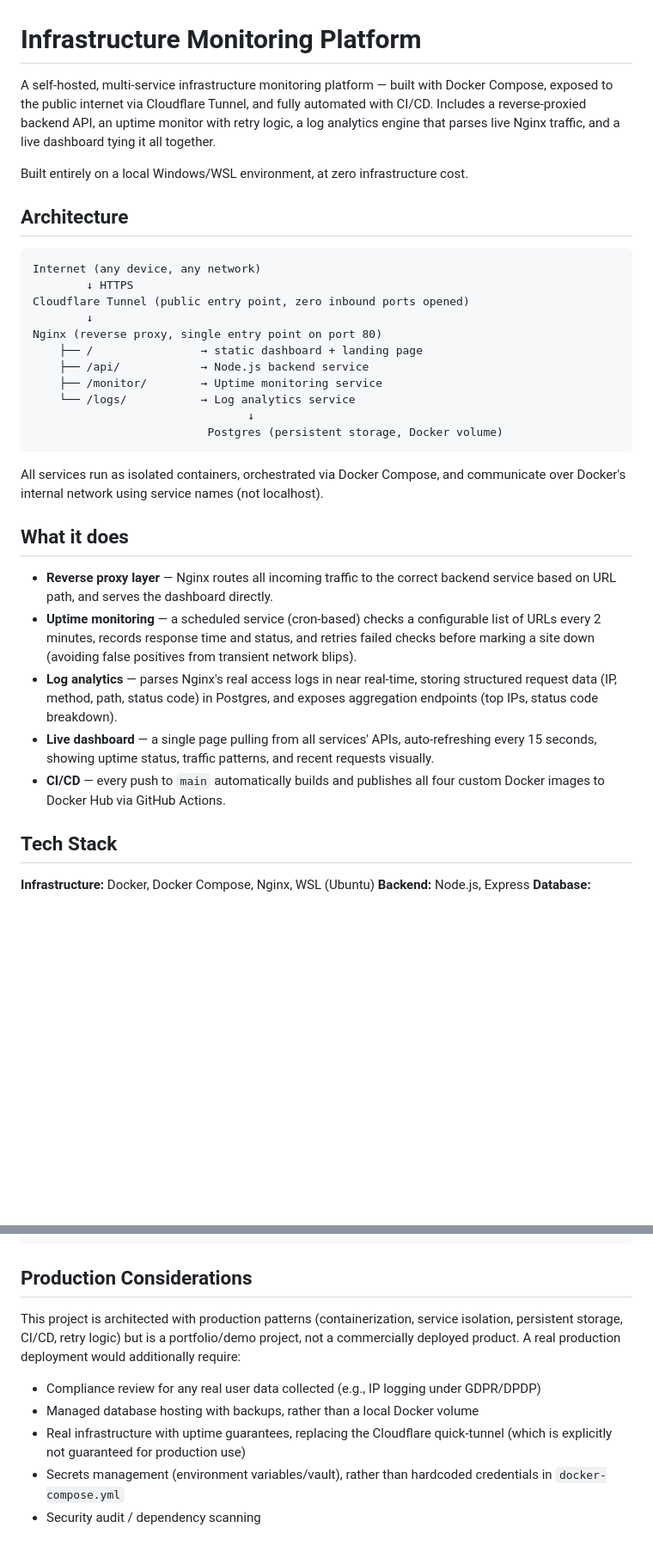
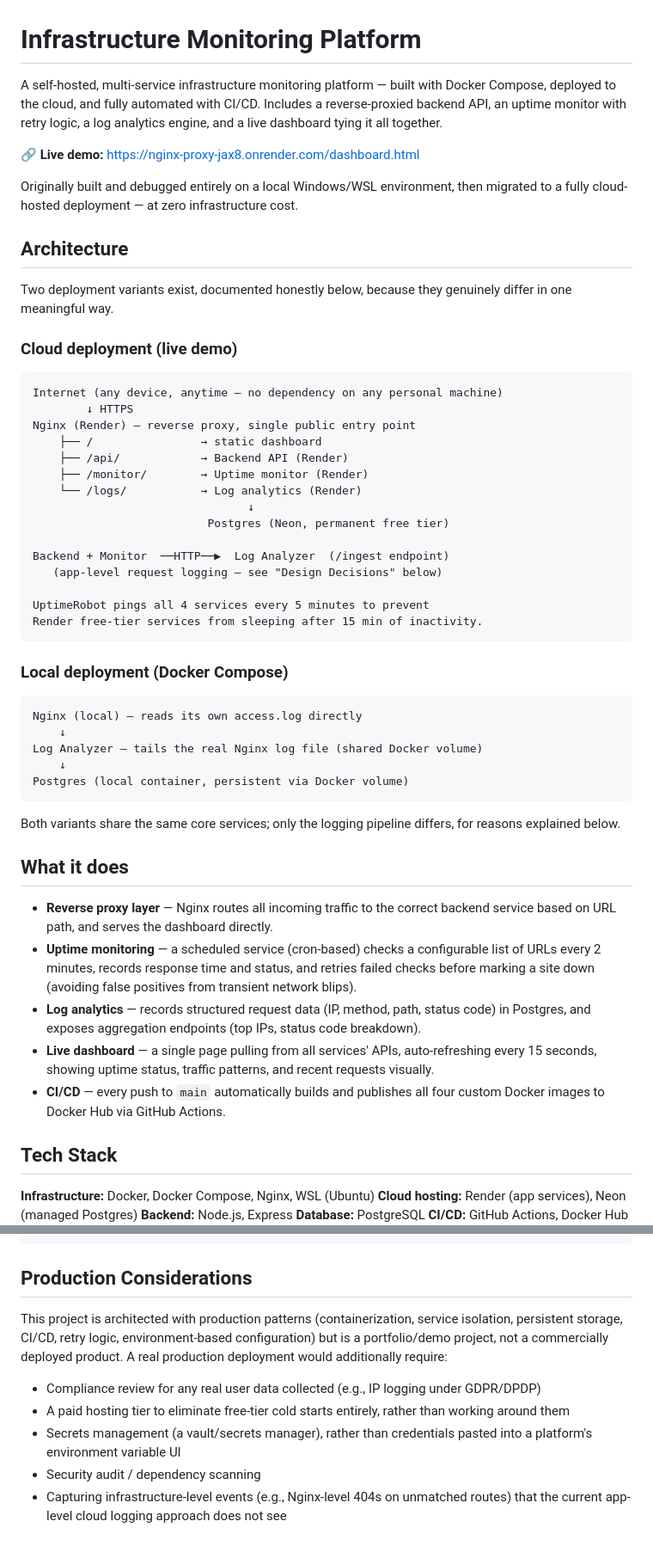
Before and after one commit to SANJEEV-1208/docker-nginx-reverse-proxy, a Markdown page: README.md, 2 parts joined by grey strips. Shown at 86% size. Rendered like a GitHub page; blank space fills up the shorter version.

Commit message:
Update README with live deployment, architecture notes, and full debugging log

````diff
--- a/README.md
+++ b/README.md
@@ -1,38 +1,59 @@
 # Infrastructure Monitoring Platform
 
-A self-hosted, multi-service infrastructure monitoring platform — built with Docker Compose, exposed to the public internet via Cloudflare Tunnel, and fully automated with CI/CD. Includes a reverse-proxied backend API, an uptime monitor with retry logic, a log analytics engine that parses live Nginx traffic, and a live dashboard tying it all together.
+A self-hosted, multi-service infrastructure monitoring platform — built with Docker Compose, deployed to the cloud, and fully automated with CI/CD. Includes a reverse-proxied backend API, an uptime monitor with retry logic, a log analytics engine, and a live dashboard tying it all together.
 
-Built entirely on a local Windows/WSL environment, at zero infrastructure cost.
+**🔗 Live demo:** https://nginx-proxy-jax8.onrender.com/dashboard.html
+
+Originally built and debugged entirely on a local Windows/WSL environment, then migrated to a fully cloud-hosted deployment — at zero infrastructure cost.
 
 ## Architecture
 
+Two deployment variants exist, documented honestly below, because they genuinely differ in one meaningful way.
+
+### Cloud deployment (live demo)
+
 ```
-Internet (any device, any network)
+Internet (any device, anytime — no dependency on any personal machine)
         ↓ HTTPS
-Cloudflare Tunnel (public entry point, zero inbound ports opened)
-        ↓
-Nginx (reverse proxy, single entry point on port 80)
-    ├── /                → static dashboard + landing page
-    ├── /api/            → Node.js backend service
-    ├── /monitor/        → Uptime monitoring service
-    └── /logs/           → Log analytics service
+Nginx (Render) — reverse proxy, single public entry point
+    ├── /                → static dashboard
+    ├── /api/            → Backend API (Render)
+    ├── /monitor/        → Uptime monitor (Render)
+    └── /logs/           → Log analytics (Render)
                                 ↓
-                          Postgres (persistent storage, Docker volume)
+                          Postgres (Neon, permanent free tier)
+
+Backend + Monitor  ──HTTP──▶  Log Analyzer  (/ingest endpoint)
+   (app-level request logging — see "Design Decisions" below)
+
+UptimeRobot pings all 4 services every 5 minutes to prevent
+Render free-tier services from sleeping after 15 min of inactivity.
 ```
 
-All services run as isolated containers, orchestrated via Docker Compose, and communicate over Docker's internal network using service names (not localhost).
+### Local deployment (Docker Compose)
+
+```
+Nginx (local) — reads its own access.log directly
+    ↓
+Log Analyzer — tails the real Nginx log file (shared Docker volume)
+    ↓
+Postgres (local container, persistent via Docker volume)
+```
+
+Both variants share the same core services; only the logging pipeline differs, for reasons explained below.
 
 ## What it does
 
 - **Reverse proxy layer** — Nginx routes all incoming traffic to the correct backend service based on URL path, and serves the dashboard directly.
 - **Uptime monitoring** — a scheduled service (cron-based) checks a configurable list of URLs every 2 minutes, records response time and status, and retries failed checks before marking a site down (avoiding false positives from transient network blips).
-- **Log analytics** — parses Nginx's real access logs in near real-time, storing structured request data (IP, method, path, status code) in Postgres, and exposes aggregation endpoints (top IPs, status code breakdown).
+- **Log analytics** — records structured request data (IP, method, path, status code) in Postgres, and exposes aggregation endpoints (top IPs, status code breakdown).
 - **Live dashboard** — a single page pulling from all services' APIs, auto-refreshing every 15 seconds, showing uptime status, traffic patterns, and recent requests visually.
 - **CI/CD** — every push to `main` automatically builds and publishes all four custom Docker images to Docker Hub via GitHub Actions.
 
 ## Tech Stack
 
 **Infrastructure:** Docker, Docker Compose, Nginx, WSL (Ubuntu)
+**Cloud hosting:** Render (app services), Neon (managed Postgres)
 **Backend:** Node.js, Express
 **Database:** PostgreSQL
 **CI/CD:** GitHub Actions, Docker Hub
@@ -76,10 +110,10 @@ docker pull sanjeev1208/log-analyzer
 
 ## Production Considerations
 
-This project is architected with production patterns (containerization, service isolation, persistent storage, CI/CD, retry logic) but is a portfolio/demo project, not a commercially deployed product. A real production deployment would additionally require:
+This project is architected with production patterns (containerization, service isolation, persistent storage, CI/CD, retry logic, environment-based configuration) but is a portfolio/demo project, not a commercially deployed product. A real production deployment would additionally require:
 
 - Compliance review for any real user data collected (e.g., IP logging under GDPR/DPDP)
-- Managed database hosting with backups, rather than a local Docker volume
-- Real infrastructure with uptime guarantees, replacing the Cloudflare quick-tunnel (which is explicitly not guaranteed for production use)
-- Secrets management (environment variables/vault), rather than hardcoded credentials in `docker-compose.yml`
+- A paid hosting tier to eliminate free-tier cold starts entirely, rather than working around them
+- Secrets management (a vault/secrets manager), rather than credentials pasted into a platform's environment variable UI
 - Security audit / dependency scanning
+- Capturing infrastructure-level events (e.g., Nginx-level 404s on unmatched routes) that the current app-level cloud logging approach does not see
````
Also changed, not shown: other parts of README.md (+14 -1 lines).
